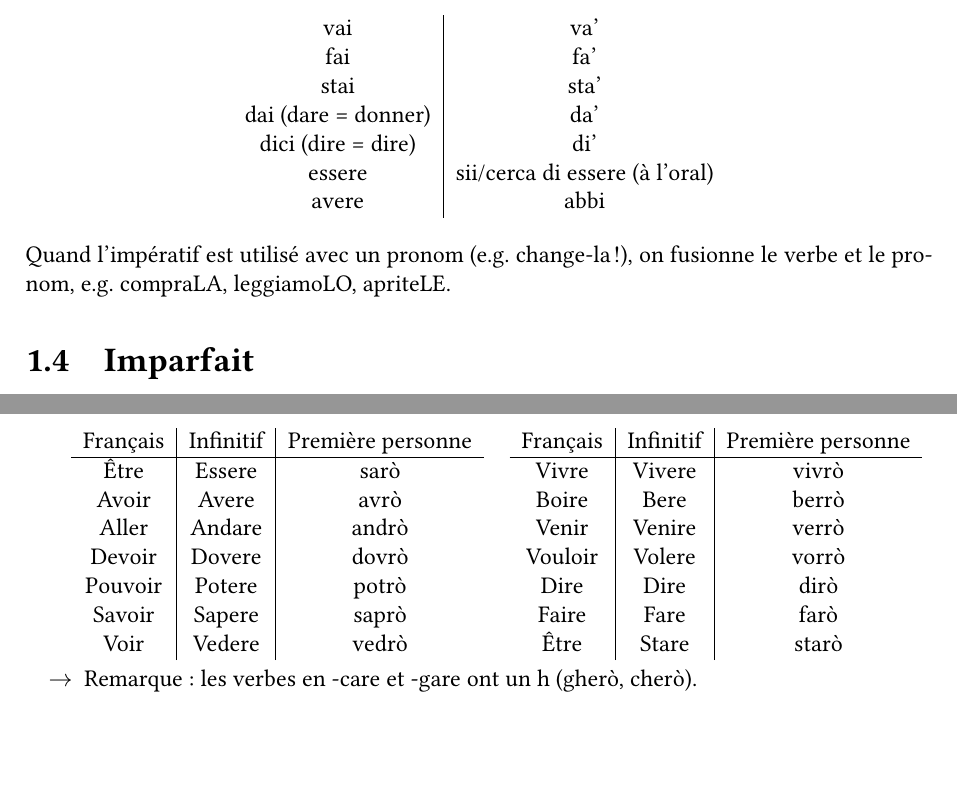
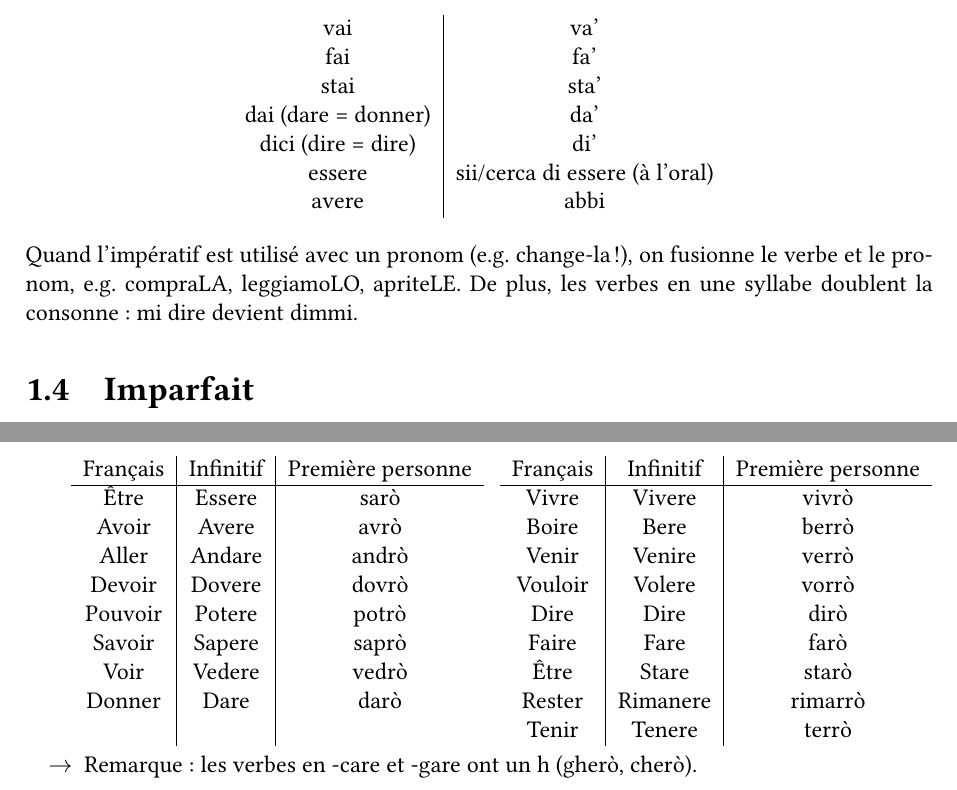
Before and after one commit to SimonDesmidt/Syntheses, a LaTeX document (LITAL1100-LITAL1300/LITAL.tex): two parts of pages 5 and 7 of 17, joined at a grey line, cut so that both start at the same text, the shorter picture padded with empty space. Compiled offline with pdfLaTeX.

Commit message:
LITAL1300 S10

```diff
--- a/LITAL1100-LITAL1300/LITAL.tex
+++ b/LITAL1100-LITAL1300/LITAL.tex
@@ -278,7 +278,7 @@ La forme négative est la même pour noi et voi. Elle est "non + infinitif" au t
         avere & abbi\\
     \end{tabular}
 \end{center}
-Quand l'impératif est utilisé avec un pronom (e.g. change-la!), on fusionne le verbe et le pronom, e.g. compraLA, leggiamoLO, apriteLE.
+Quand l'impératif est utilisé avec un pronom (e.g. change-la!), on fusionne le verbe et le pronom, e.g. compraLA, leggiamoLO, apriteLE. De plus, les verbes en une syllabe doublent la consonne : mi dire devient dimmi.
 \section{Imparfait}
 \begin{center}
     \begin{tabular}{c|c|c|c}
@@ -408,7 +408,8 @@ L'utilisation du plus-que-parfait en italien est la même qu'en français. Il se
             Pouvoir & Potere & potrò\\
             Savoir & Sapere & saprò\\
             Voir & Vedere & vedrò\\
-
+            Donner & Dare & darò\\
+            &&\\
         \end{tabular}
     \end{center}
 \end{minipage}
@@ -423,6 +424,8 @@ L'utilisation du plus-que-parfait en italien est la même qu'en français. Il se
             Dire & Dire & dirò\\
             Faire & Fare & farò\\
             Être & Stare & starò\\
+            Rester & Rimanere & rimarrò \\
+            Tenir & Tenere & terrò\\
         \end{tabular}
     \end{center}
 \end{minipage}
```
